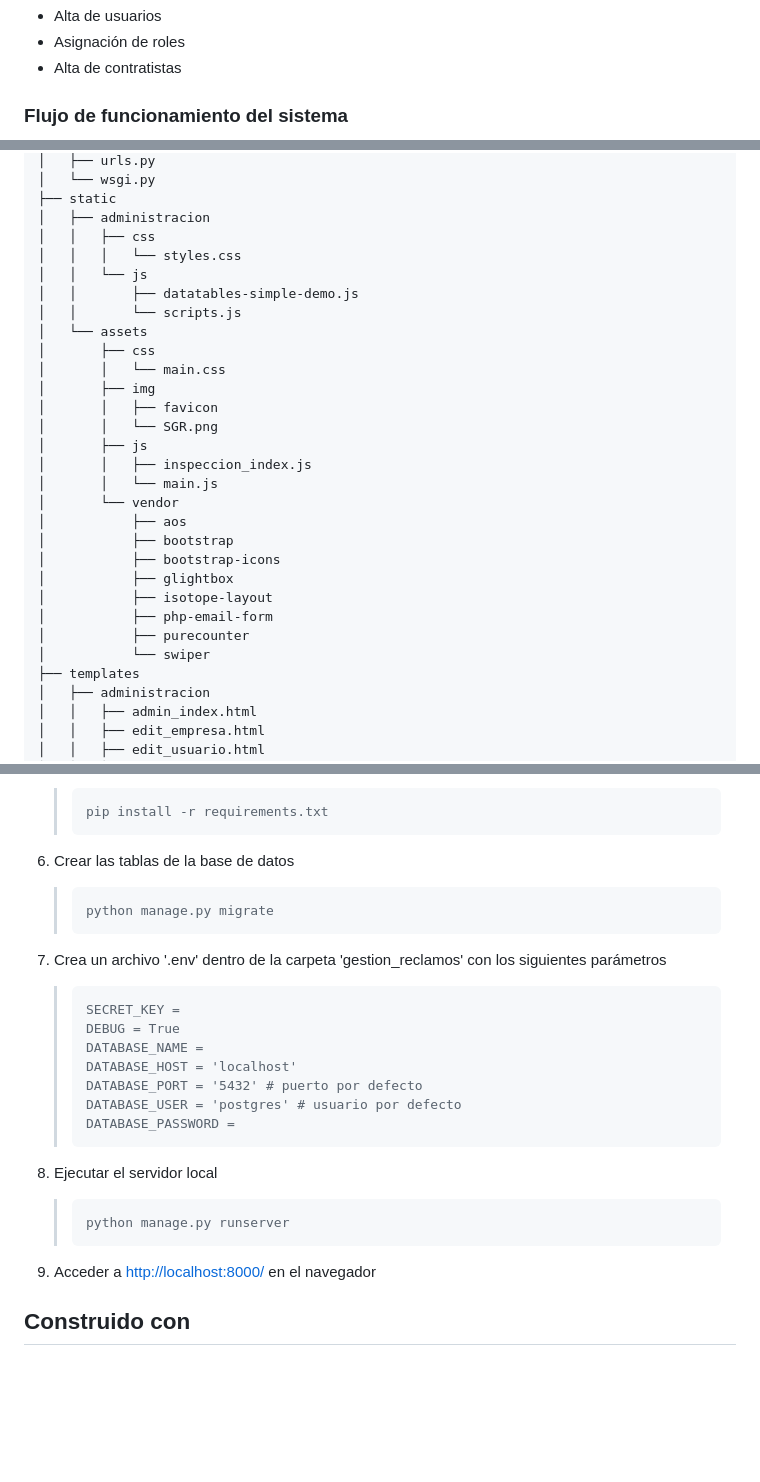
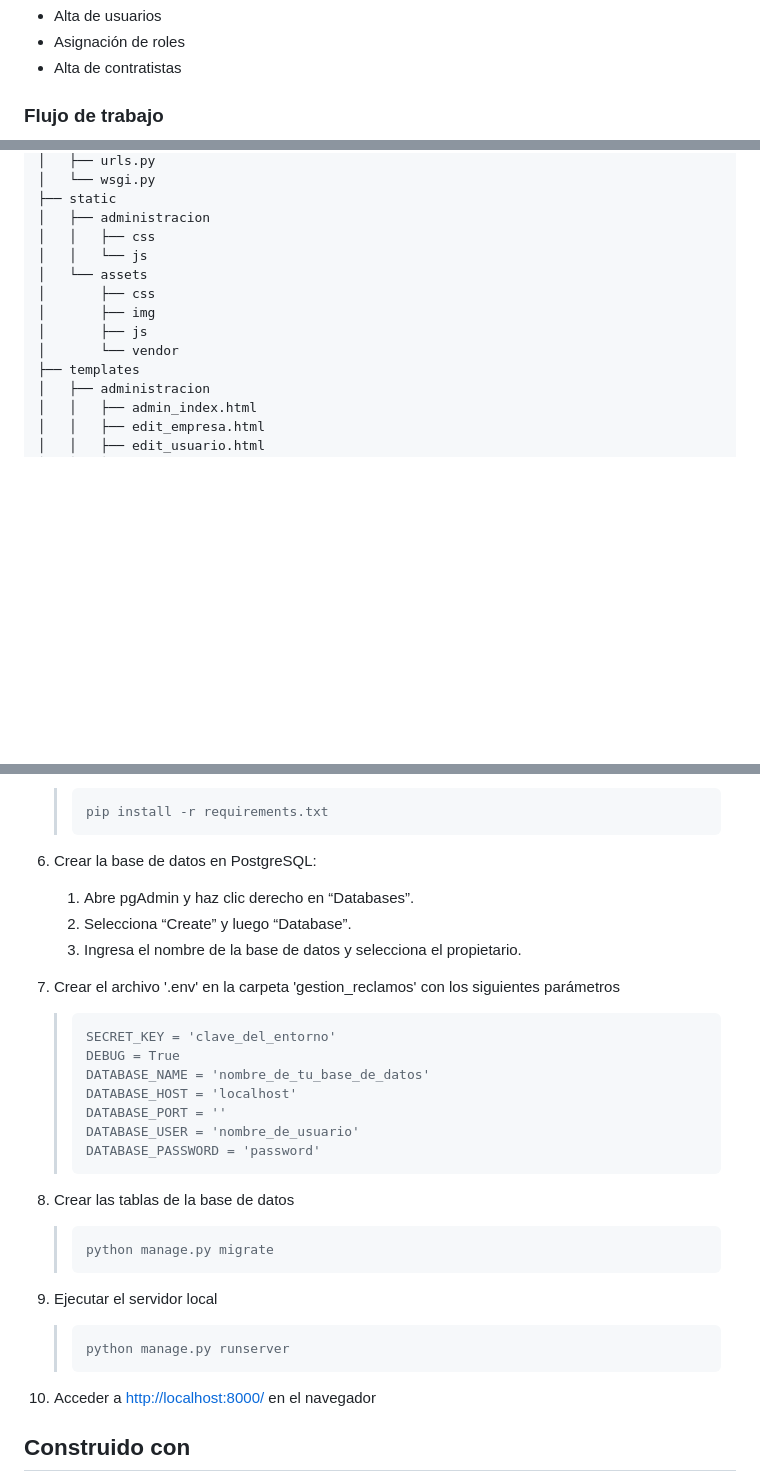
Before and after one commit to Sergio395/gestion_reclamos, a Markdown page: README.md, 3 parts joined by grey strips. Drawn GitHub-style; blank space fills up the shorter version.

Commit message:
actualizo readme con flujo de trabajo

`````diff
--- a/README.md
+++ b/README.md
@@ -41,5 +41,5 @@ El Sistema de Gestión de Reclamos de arbolado público es una aplicación web q
 - Asignación de roles
 - Alta de contratistas
 
-### Flujo de funcionamiento del sistema
+### Flujo de trabajo
 
@@ -194,28 +215,12 @@ gestion_reclamos
 ├── static
 │   ├── administracion
 │   │   ├── css
-│   │   │   └── styles.css
 │   │   └── js
-│   │       ├── datatables-simple-demo.js
-│   │       └── scripts.js
 │   └── assets
 │       ├── css
-│       │   └── main.css
 │       ├── img
-│       │   ├── favicon
-│       │   └── SGR.png
 │       ├── js
-│       │   ├── inspeccion_index.js
-│       │   └── main.js
 │       └── vendor
-│           ├── aos
-│           ├── bootstrap
-│           ├── bootstrap-icons
-│           ├── glightbox
-│           ├── isotope-layout
-│           ├── php-email-form
-│           ├── purecounter
-│           └── swiper
 ├── templates
 │   ├── administracion
 │   │   ├── admin_index.html
@@ -297,36 +300,43 @@ gestion_reclamos
     >pip install -r requirements.txt
     >```
 
-6. Crear las tablas de la base de datos
+6. Crear la base de datos en PostgreSQL:
+
+    1. Abre pgAdmin y haz clic derecho en “Databases”.
+    2. Selecciona “Create” y luego “Database”.
+    3. Ingresa el nombre de la base de datos y selecciona el propietario.
+
+7. Crear el archivo '.env' en la carpeta 'gestion_reclamos' con los siguientes parámetros
+
+    >```text
+    >SECRET_KEY = 'clave_del_entorno'
+    >DEBUG = True
+    >DATABASE_NAME = 'nombre_de_tu_base_de_datos'
+    >DATABASE_HOST = 'localhost'
+    >DATABASE_PORT = ''
+    >DATABASE_USER = 'nombre_de_usuario'
+    >DATABASE_PASSWORD = 'password'
+    >````
+
+8. Crear las tablas de la base de datos
 
     >```bash
     >python manage.py migrate
     >````
 
-<!-- 7. Crear un usuario administrador
+<!-- 9. Crear un usuario administrador
 
     >```bash
     >python manage.py createsuperuser
     >```` -->
-7. Crea un archivo '.env' dentro de la carpeta 'gestion_reclamos' con los siguientes parámetros
 
-    >```text
-    >SECRET_KEY =
-    >DEBUG = True
-    >DATABASE_NAME =
-    >DATABASE_HOST = 'localhost'
-    >DATABASE_PORT = '5432' # puerto por defecto
-    >DATABASE_USER = 'postgres' # usuario por defecto
-    >DATABASE_PASSWORD =
-    >````
-
-8. Ejecutar el servidor local
+9. Ejecutar el servidor local
 
     >```bash
     >python manage.py runserver
     >````
 
-9.  Acceder a <http://localhost:8000/> en el navegador
+10.  Acceder a <http://localhost:8000/> en el navegador
 
 <!-- ## Ejecutando las pruebas
 
`````
Also changed, not shown: other parts of README.md (+27 -8 lines).
